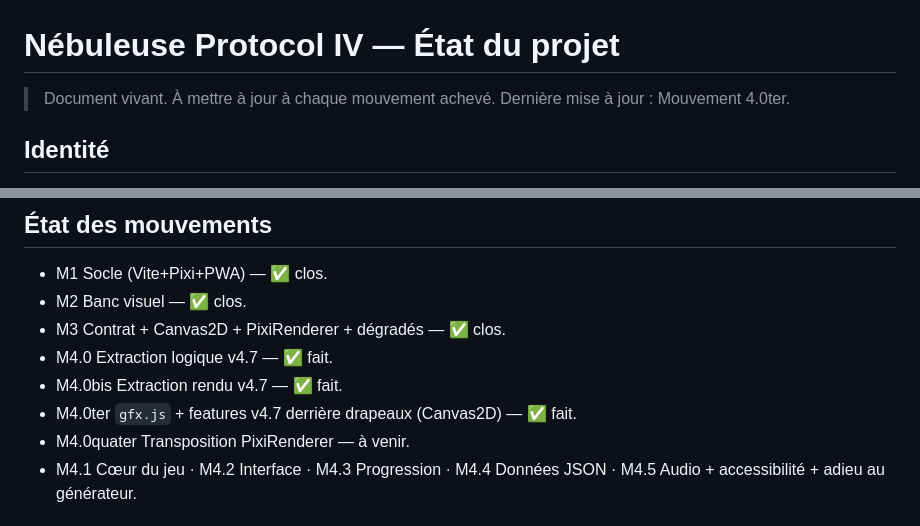
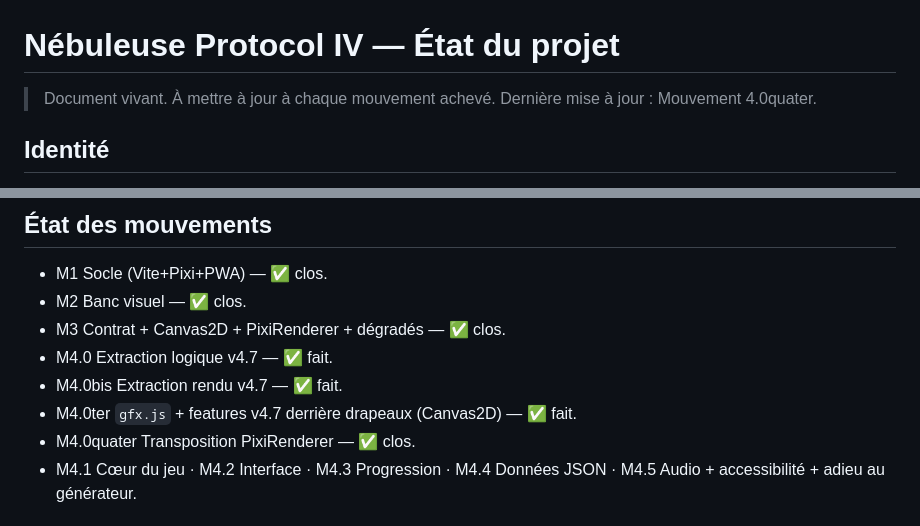
Before and after one commit to LegatronX/nebuleuse-protocol-iv, a Markdown page: docs/ETAT_DU_PROJET.md, 2 parts joined by grey strips. Rendered like a GitHub page.

Commit message:
docs: mise à jour état du projet après M4.0quater

```diff
--- a/docs/ETAT_DU_PROJET.md
+++ b/docs/ETAT_DU_PROJET.md
@@ -1,7 +1,7 @@
 # Nébuleuse Protocol IV — État du projet
 
 > Document vivant. À mettre à jour à chaque mouvement achevé.
-> Dernière mise à jour : Mouvement 4.0ter.
+> Dernière mise à jour : Mouvement 4.0quater.
 
 ## Identité
 Shoot'em up vertical, PWA installable (portrait). Progression permanente
@@ -32,7 +32,7 @@ visuelle devient une récompense de progression (idée de Christian).
 - M4.0 Extraction logique v4.7 — ✅ fait.
 - M4.0bis Extraction rendu v4.7 — ✅ fait.
 - M4.0ter `gfx.js` + features v4.7 derrière drapeaux (Canvas2D) — ✅ fait.
-- M4.0quater Transposition PixiRenderer — à venir.
+- M4.0quater Transposition PixiRenderer — ✅ clos.
 - M4.1 Cœur du jeu · M4.2 Interface · M4.3 Progression ·
   M4.4 Données JSON · M4.5 Audio + accessibilité + adieu au générateur.
 
```
